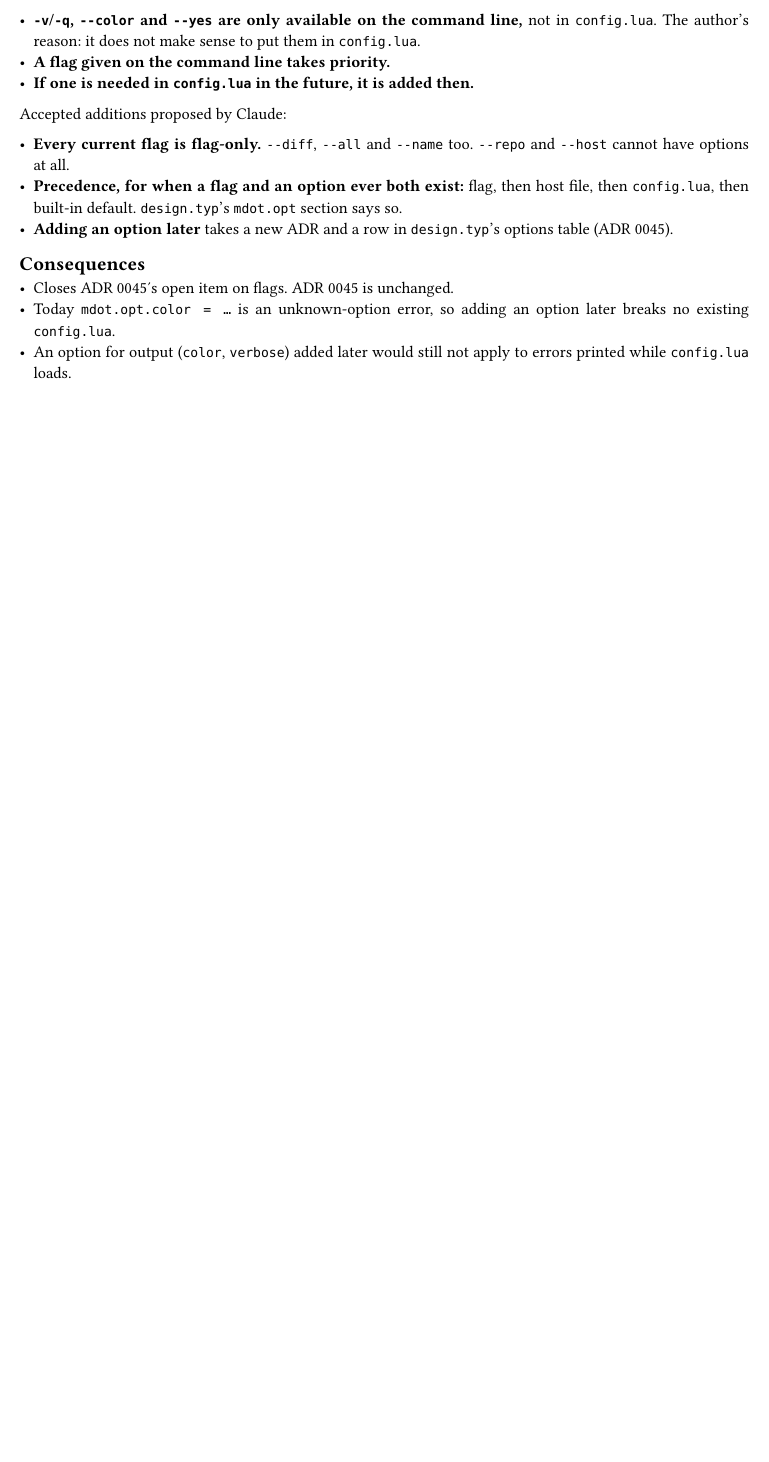
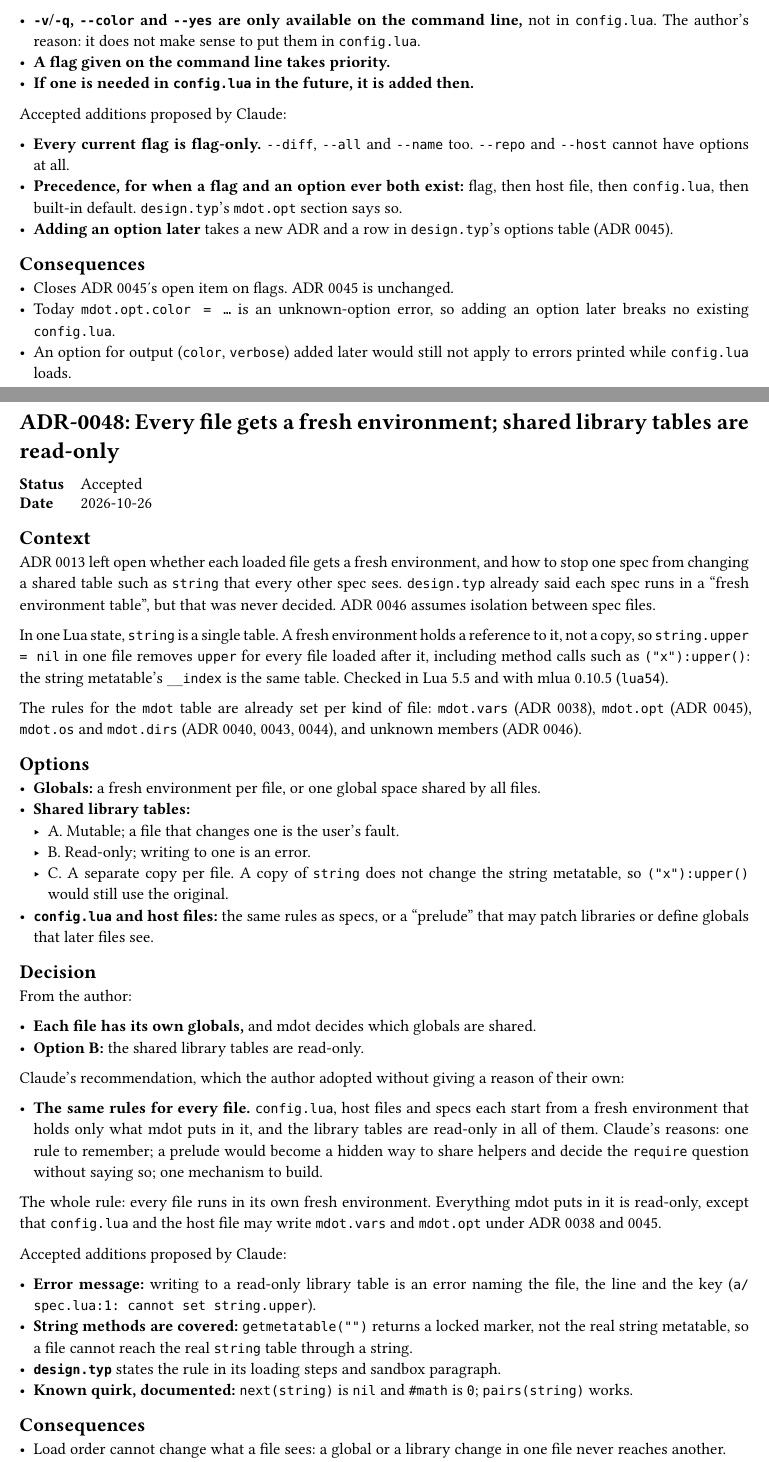
Before and after one commit to NexushasTaken/mdot, a Typst document (docs/adr/main.typ, which reads docs/adr/0048-file-isolation.typ): part of page 66 of 66 before the commit and two parts of pages 66 and 67 of 68 after it, the two joined at a grey line, cut so that both start at the same text, the shorter picture padded with empty space. Compiled offline with Typst 0.15.

Commit message:
docs(adr): add ADR 0048 for isolation between files
Every loaded file gets a fresh environment, and the shared library
tables (string, table, math, utf8) are read-only, so one file cannot
change what another sees. Closes ADR 0013's open isolation item and
records the mlua 0.10.5 (lua54) test results.

Co-Authored-By: Claude Opus 5.5 <noreply@anthropic.com>

```diff
--- /dev/null
+++ b/docs/adr/0048-file-isolation.typ
@@ -0,0 +1,57 @@
+#import "../template.typ": adr
+
+#adr(number: 48, title: [Every file gets a fresh environment; shared library tables are read-only], status: [Accepted], date: [2026-10-26])[
+= Context
+ADR 0013 left open whether each loaded file gets a fresh environment, and how to stop one spec from
+changing a shared table such as `string` that every other spec sees. `design.typ` already said each
+spec runs in a "fresh environment table", but that was never decided. ADR 0046 assumes isolation
+between spec files.
+
+In one Lua state, `string` is a single table. A fresh environment holds a reference to it, not a
+copy, so `string.upper = nil` in one file removes `upper` for every file loaded after it, including
+method calls such as `("x"):upper()`: the string metatable's `__index` is the same table. Checked
+in Lua 5.5 and with mlua 0.10.5 (`lua54`).
+
+The rules for the `mdot` table are already set per kind of file: `mdot.vars` (ADR 0038),
+`mdot.opt` (ADR 0045), `mdot.os` and `mdot.dirs` (ADR 0040, 0043, 0044), and unknown members
+(ADR 0046).
+
+= Options
+- *Globals:* a fresh environment per file, or one global space shared by all files.
+- *Shared library tables:*
+  - A. Mutable; a file that changes one is the user's fault.
+  - B. Read-only; writing to one is an error.
+  - C. A separate copy per file. A copy of `string` does not change the string metatable, so
+    `("x"):upper()` would still use the original.
+- *`config.lua` and host files:* the same rules as specs, or a "prelude" that may patch libraries or
+  define globals that later files see.
+
+= Decision
+From the author:
+
+- *Each file has its own globals,* and mdot decides which globals are shared.
+- *Option B:* the shared library tables are read-only.
+
+Claude's recommendation, which the author adopted without giving a reason of their own:
+
+- *The same rules for every file.* `config.lua`, host files and specs each start from a fresh
+  environment that holds only what mdot puts in it, and the library tables are read-only in all of
+  them. Claude's reasons: one rule to remember; a prelude would become a hidden way to share helpers
+  and decide the `require` question without saying so; one mechanism to build.
+
+The whole rule: every file runs in its own fresh environment. Everything mdot puts in it is
+read-only, except that `config.lua` and the host file may write `mdot.vars` and `mdot.opt` under
+ADR 0038 and 0045.
+
+Accepted additions proposed by Claude:
+
+- *Error message:* writing to a read-only library table is an error naming the file, the line and
+  the key (`a/spec.lua:1: cannot set string.upper`).
+- *String methods are covered:* `getmetatable("")` returns a locked marker, not the real string
+  metatable, so a file cannot reach the real `string` table through a string.
+- *`design.typ`* states the rule in its loading steps and sandbox paragraph.
+- *Known quirk, documented:* `next(string)` is `nil` and `#math` is `0`; `pairs(string)` works.
+
+= Consequences
+- Load order cannot change what a file sees: a global or a library change in one file never
+  reaches another.
@@ -0,0 +71,3 @@
+= Open
+- *`require`:* whether and how files share helper modules (ADR 0013's open item).
+]
--- a/docs/adr/main.typ
+++ b/docs/adr/main.typ
@@ -67,6 +67,7 @@ directory and is collected here.
   link(<adr-0045>)[0045], [`mdot.opt` holds mdot's own settings; each option says who may set it], [Accepted],
   link(<adr-0046>)[0046], [No `mdot.g`; unknown `mdot` members are errors], [Accepted],
   link(<adr-0047>)[0047], [Command-line flags have no matching `mdot.opt` options; a flag wins], [Accepted],
+  link(<adr-0048>)[0048], [Every file gets a fresh environment; shared library tables are read-only], [Accepted],
 )
 
 #include "0001-fresh-design-not-comtrya-port.typ"
```
Also changed, not shown: docs/design.typ (+14 -4 lines), docs/adr/0048-file-isolation.typ (13 more changed lines), docs/adr/main.typ (1 more changed lines).
